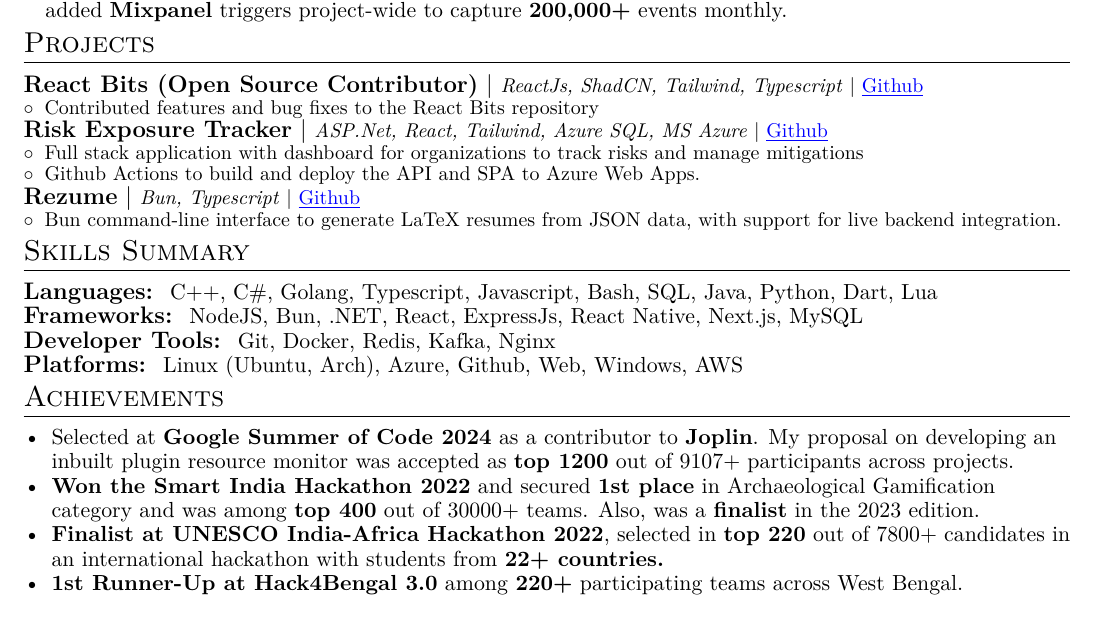
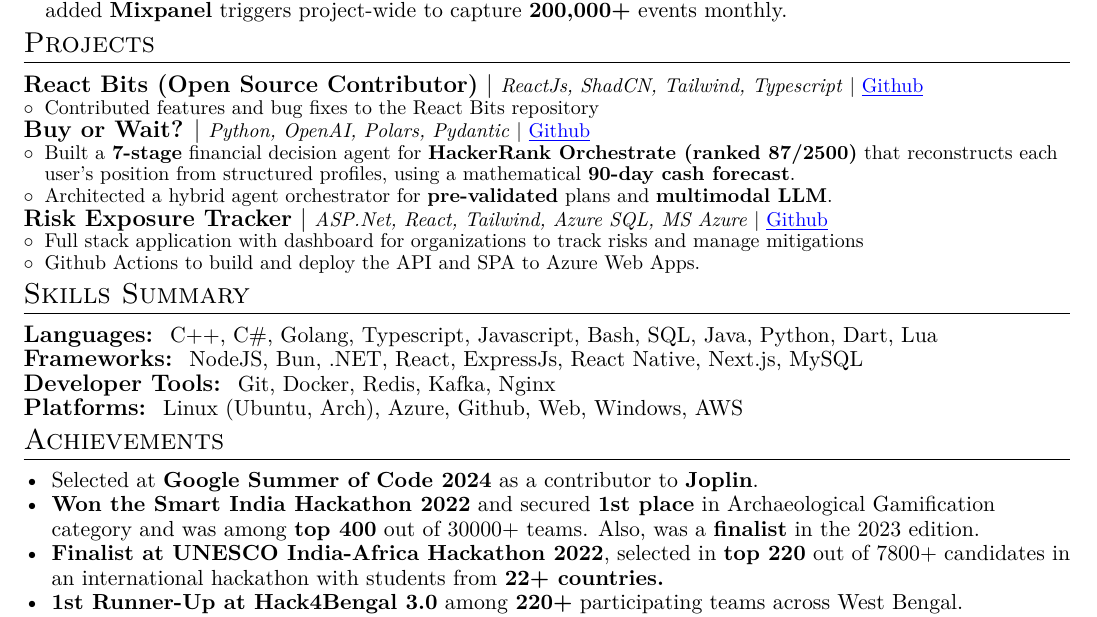
Before and after one commit to DarkFalc0n/resume, a LaTeX document (main.tex): part of the page, cut so that both start at the same text. Compiled offline with pdfLaTeX; a LaTeX package or settings file that is missing is left out.

Commit message:
feat: add HO project

```diff
--- a/main.tex
+++ b/main.tex
@@ -150,17 +150,16 @@
     \resumeItemListStart
       \resumeItemWithoutTitle{Contributed features and bug fixes to the React Bits repository}
     \resumeItemListEnd
+\resumeProject{Buy or Wait?}{Python, OpenAI, Polars, Pydantic}{\href{https://github.com/DarkFalc0n/hackerrank-orchestrate-september26}{\underline{Github}}}
+    \resumeItemListStart
+      \resumeItemWithoutTitle{Built a \textbf{7-stage} financial decision agent for \textbf{HackerRank Orchestrate (ranked 87/2500)} that reconstructs each user's position from structured profiles, using a mathematical \textbf{90-day cash forecast}.}
+      \resumeItemWithoutTitle{Architected a hybrid agent orchestrator for \textbf{pre-validated} plans and \textbf{multimodal LLM}.}
+    \resumeItemListEnd
   \resumeProject{Risk Exposure Tracker}{ASP.Net, React, Tailwind, Azure SQL, MS Azure}{\href{https://github.com/DarkFalc0n/RiskExposureTracker}{\underline{Github}}}
     \resumeItemListStart
       \resumeItemWithoutTitle{Full stack application with dashboard for organizations to track risks and manage mitigations}
       \resumeItemWithoutTitle{Github Actions to build and deploy the API and SPA to Azure Web Apps.}
     \resumeItemListEnd
-
-  \resumeProject{Rezume}{Bun, Typescript}{\href{https://github.com/DarkFalc0n/rezume}{\underline{Github}}}
-    \resumeItemListStart
-      \resumeItemWithoutTitle{Bun command-line interface to generate LaTeX resumes from JSON data, with support for live backend integration.}
-    \resumeItemListEnd
-
 
 \resumeSubHeadingListEnd
 
@@ -176,7 +175,7 @@
 %-----------AWARDS-----------------
 \section{Achievements}
 \begin{itemize}
-  \item Selected at \textbf{Google Summer of Code 2024} as a contributor to \textbf{Joplin}. My proposal on developing an inbuilt plugin resource monitor was accepted as \textbf{top 1200} out of 9107+ participants across projects.
+  \item Selected at \textbf{Google Summer of Code 2024} as a contributor to \textbf{Joplin}.
   \item \textbf{Won the Smart India Hackathon 2022} and secured \textbf{1st place} in Archaeological Gamification category and was among \textbf{top 400} out of 30000+ teams. Also, was a \textbf{finalist} in the 2023 edition.
   \item \textbf{Finalist at UNESCO India-Africa Hackathon 2022}, selected in \textbf{top 220} out of 7800+ candidates in an international hackathon with students from \textbf{22+ countries.}
   \item \textbf{1st Runner-Up at Hack4Bengal 3.0} among \textbf{220+} participating teams across West Bengal.
```
